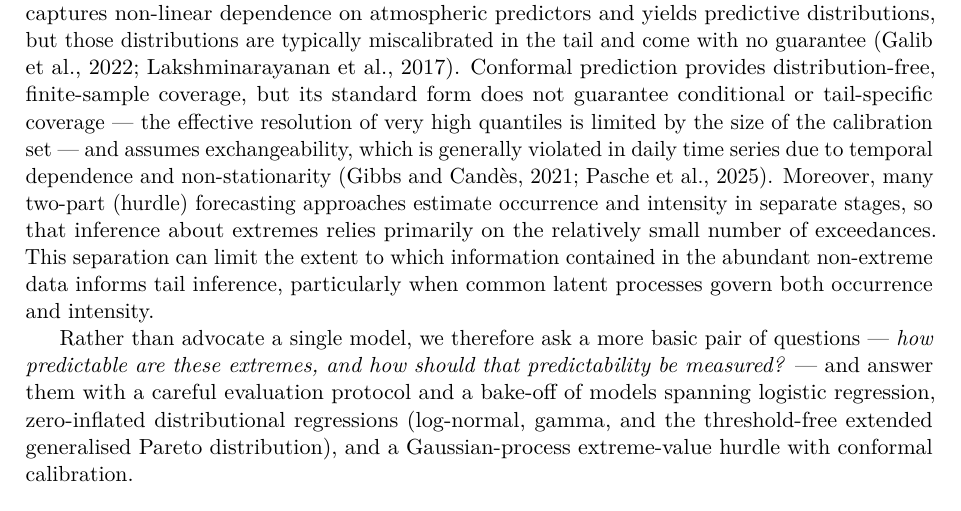
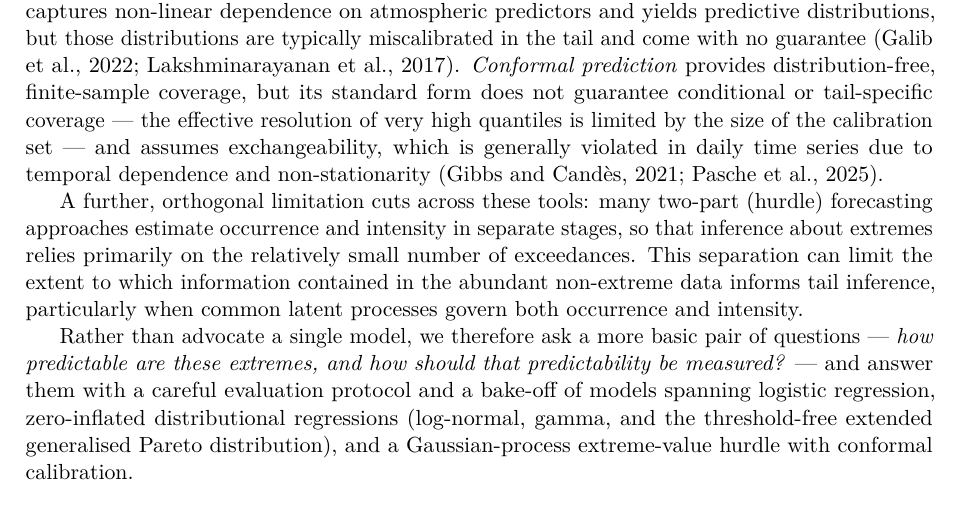
Before and after one commit to olatunjijohnson/precip-extremes-predictability, a LaTeX paper (Paper/paper/main.tex): part of page 2 of 22, cut so that both start at the same text. Compiled offline with pdfLaTeX.

Commit message:
Split dense intro paragraph; fix Appendix A to cover both cities; tighten wording
- Introduction: break the long "three tools" paragraph in two and italicise
  "Conformal prediction" for parallel emphasis.
- Appendix A (Response): describe both London and Paris grid cells (was London-only).
- §5.3: "preclude the held-out intensity test" (was "support only an occurrence
  analysis", imprecise now that the 99th-percentile bake-off scores the tail).
- Abstract: remove duplicated "Gaussian-process hurdle" / "in both cities".

```diff
--- a/Paper/paper/main.tex
+++ b/Paper/paper/main.tex
@@ -147,7 +147,20 @@ coverage guarantee \citep{coles2001evt,davison1990}. \emph{Flexible machine
 learning}, including deep models and Gaussian processes, captures non-linear
 dependence on atmospheric predictors and yields predictive distributions, but
 those distributions are typically miscalibrated in the tail and come with no
-guarantee \citep{galib2022deepextrema,lakshminarayanan2017}. Conformal prediction provides distribution-free, finite-sample coverage, but its standard form does not guarantee conditional or tail-specific coverage --- the effective resolution of very high quantiles is limited by the size of the calibration set --- and assumes exchangeability, which is generally violated in daily time series due to temporal dependence and non-stationarity \citep{gibbs2021adaptive,pasche2025extreme}. Moreover, many two-part (hurdle) forecasting approaches estimate occurrence and intensity in separate stages, so that inference about extremes relies primarily on the relatively small number of exceedances. This separation can limit the extent to which information contained in the abundant non-extreme data informs tail inference, particularly when common latent processes govern both occurrence and intensity.
+guarantee \citep{galib2022deepextrema,lakshminarayanan2017}. \emph{Conformal
+prediction} provides distribution-free, finite-sample coverage, but its standard
+form does not guarantee conditional or tail-specific coverage --- the effective
+resolution of very high quantiles is limited by the size of the calibration set
+--- and assumes exchangeability, which is generally violated in daily time series
+due to temporal dependence and non-stationarity
+\citep{gibbs2021adaptive,pasche2025extreme}.
+
+A further, orthogonal limitation cuts across these tools: many two-part (hurdle)
+forecasting approaches estimate occurrence and intensity in separate stages, so
+that inference about extremes relies primarily on the relatively small number of
+exceedances. This separation can limit the extent to which information contained
+in the abundant non-extreme data informs tail inference, particularly when common
+latent processes govern both occurrence and intensity.
 
 Rather than advocate a single model, we therefore ask a more basic pair of
 questions --- \emph{how predictable are these extremes, and how should that
```
Also changed, not shown: Paper/paper/main.pdf.
